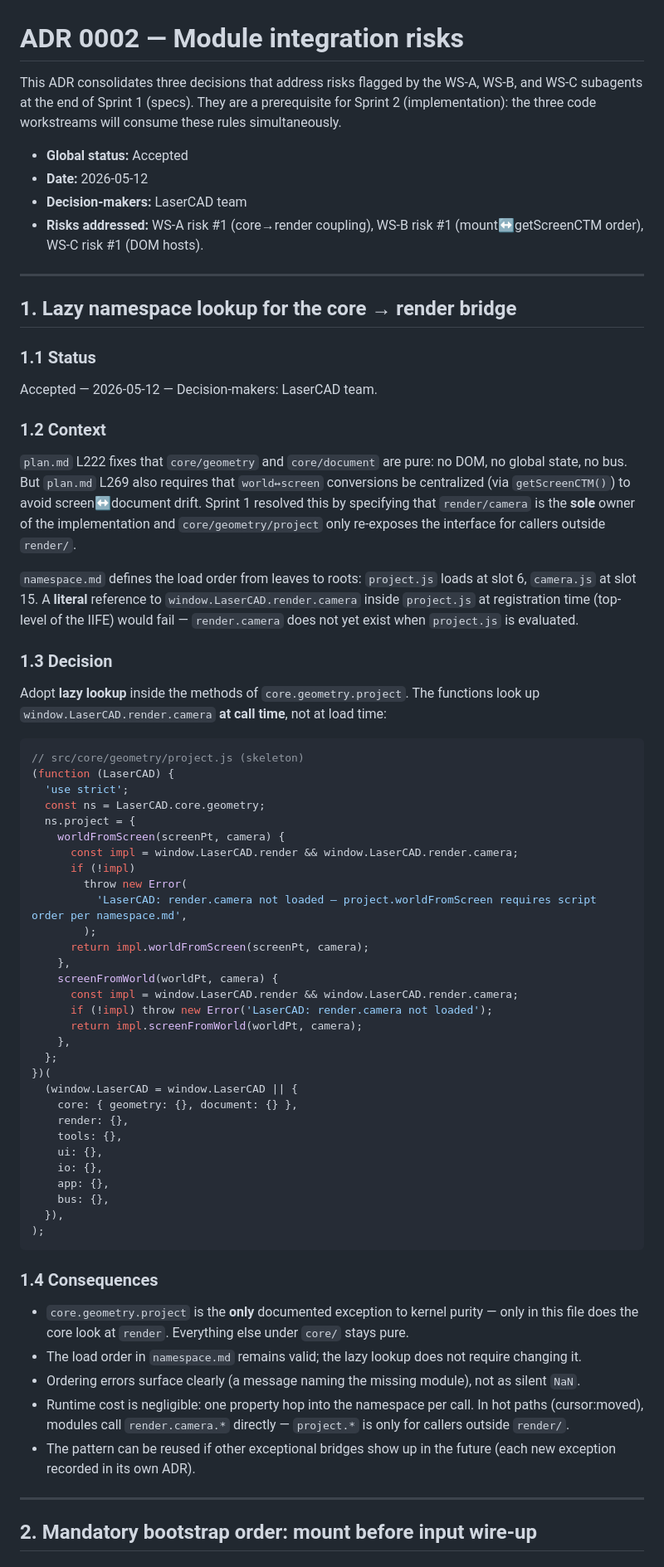
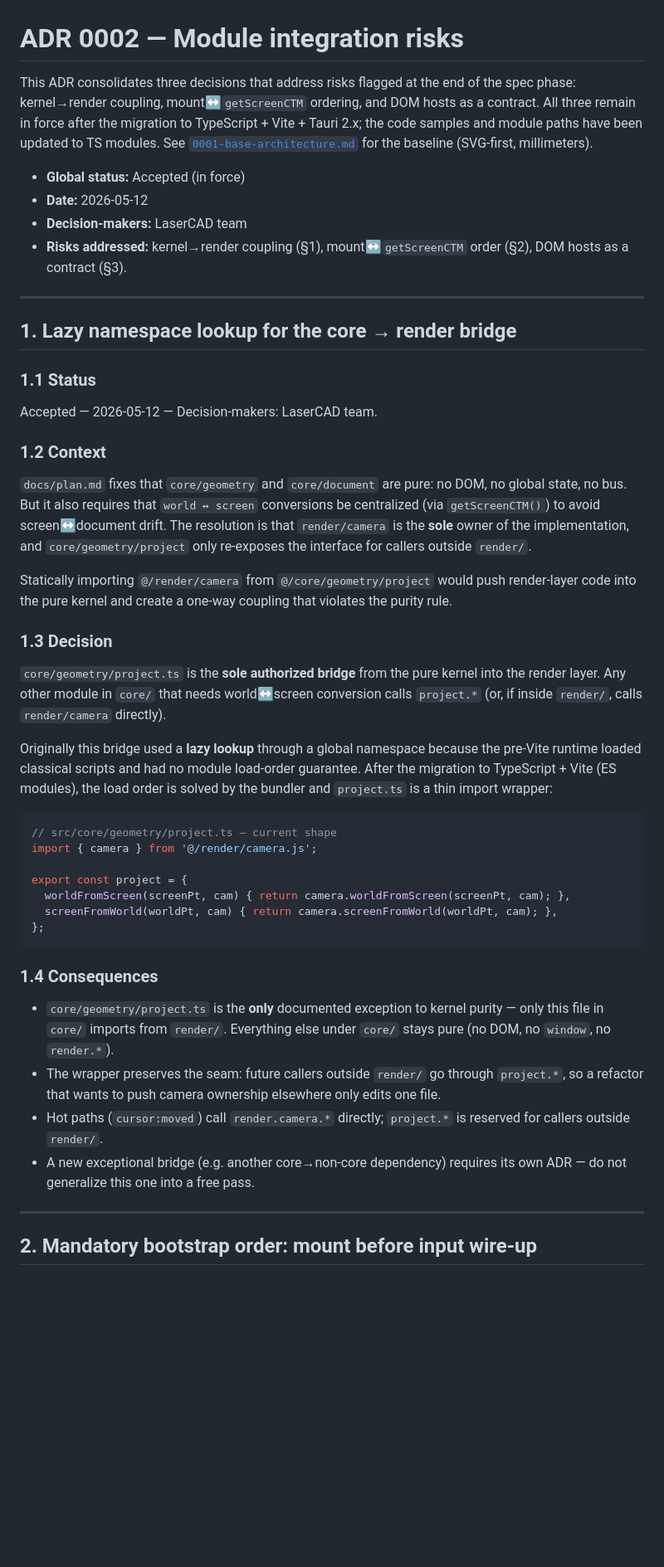
Before and after one commit to grstein/LaserCAD-R14, a Markdown page: docs/adr/0002-integration-risks.md, the part around one of its changes. Shown at 83% size. Rendered like a GitHub page; blank space fills up the shorter version.

````diff
--- a/docs/adr/0002-integration-risks.md
+++ b/docs/adr/0002-integration-risks.md
@@ -1,11 +1,11 @@
 # ADR 0002 — Module integration risks
 
-This ADR consolidates three decisions that address risks flagged by the WS-A, WS-B, and WS-C subagents at the end of Sprint 1 (specs). They are a prerequisite for Sprint 2 (implementation): the three code workstreams will consume these rules simultaneously.
+This ADR consolidates three decisions that address risks flagged at the end of the spec phase: kernel→render coupling, mount↔`getScreenCTM` ordering, and DOM hosts as a contract. All three remain in force after the migration to TypeScript + Vite + Tauri 2.x; the code samples and module paths have been updated to TS modules. See [`0001-base-architecture.md`](0001-base-architecture.md) for the baseline (SVG-first, millimeters).
 
-- **Global status:** Accepted
+- **Global status:** Accepted (in force)
 - **Date:** 2026-05-12
 - **Decision-makers:** LaserCAD team
-- **Risks addressed:** WS-A risk #1 (core→render coupling), WS-B risk #1 (mount↔getScreenCTM order), WS-C risk #1 (DOM hosts).
+- **Risks addressed:** kernel→render coupling (§1), mount↔`getScreenCTM` order (§2), DOM hosts as a contract (§3).
 
 ---
 
@@ -17,54 +17,32 @@ Accepted — 2026-05-12 — Decision-makers: LaserCAD team.
 
 ### 1.2 Context
 
-`plan.md` L222 fixes that `core/geometry` and `core/document` are pure: no DOM, no global state, no bus. But `plan.md` L269 also requires that `world↔screen` conversions be centralized (via `getScreenCTM()`) to avoid screen↔document drift. Sprint 1 resolved this by specifying that `render/camera` is the **sole** owner of the implementation and `core/geometry/project` only re-exposes the interface for callers outside `render/`.
+`docs/plan.md` fixes that `core/geometry` and `core/document` are pure: no DOM, no global state, no bus. But it also requires that `world ↔ screen` conversions be centralized (via `getScreenCTM()`) to avoid screen↔document drift. The resolution is that `render/camera` is the **sole** owner of the implementation, and `core/geometry/project` only re-exposes the interface for callers outside `render/`.
 
-`namespace.md` defines the load order from leaves to roots: `project.js` loads at slot 6, `camera.js` at slot 15. A **literal** reference to `window.LaserCAD.render.camera` inside `project.js` at registration time (top-level of the IIFE) would fail — `render.camera` does not yet exist when `project.js` is evaluated.
+Statically importing `@/render/camera` from `@/core/geometry/project` would push render-layer code into the pure kernel and create a one-way coupling that violates the purity rule.
 
 ### 1.3 Decision
 
-Adopt **lazy lookup** inside the methods of `core.geometry.project`. The functions look up `window.LaserCAD.render.camera` **at call time**, not at load time:
+`core/geometry/project.ts` is the **sole authorized bridge** from the pure kernel into the render layer. Any other module in `core/` that needs world↔screen conversion calls `project.*` (or, if inside `render/`, calls `render/camera` directly).
 
-```js
-// src/core/geometry/project.js (skeleton)
-(function (LaserCAD) {
-  'use strict';
-  const ns = LaserCAD.core.geometry;
-  ns.project = {
-    worldFromScreen(screenPt, camera) {
-      const impl = window.LaserCAD.render && window.LaserCAD.render.camera;
-      if (!impl)
-        throw new Error(
-          'LaserCAD: render.camera not loaded — project.worldFromScreen requires script order per namespace.md',
-        );
-      return impl.worldFromScreen(screenPt, camera);
-    },
-    screenFromWorld(worldPt, camera) {
-      const impl = window.LaserCAD.render && window.LaserCAD.render.camera;
-      if (!impl) throw new Error('LaserCAD: render.camera not loaded');
-      return impl.screenFromWorld(worldPt, camera);
-    },
-  };
-})(
-  (window.LaserCAD = window.LaserCAD || {
-    core: { geometry: {}, document: {} },
-    render: {},
-    tools: {},
-    ui: {},
-    io: {},
-    app: {},
-    bus: {},
-  }),
-);
+Originally this bridge used a **lazy lookup** through a global namespace because the pre-Vite runtime loaded classical scripts and had no module load-order guarantee. After the migration to TypeScript + Vite (ES modules), the load order is solved by the bundler and `project.ts` is a thin import wrapper:
+
+```ts
+// src/core/geometry/project.ts — current shape
+import { camera } from '@/render/camera.js';
+
+export const project = {
+  worldFromScreen(screenPt, cam) { return camera.worldFromScreen(screenPt, cam); },
+  screenFromWorld(worldPt, cam) { return camera.screenFromWorld(worldPt, cam); },
+};
 ```
 
 ### 1.4 Consequences
 
-- `core.geometry.project` is the **only** documented exception to kernel purity — only in this file does the core look at `render`. Everything else under `core/` stays pure.
-- The load order in `namespace.md` remains valid; the lazy lookup does not require changing it.
-- Ordering errors surface clearly (a message naming the missing module), not as silent `NaN`.
-- Runtime cost is negligible: one property hop into the namespace per call. In hot paths (cursor:moved), modules call `render.camera.*` directly — `project.*` is only for callers outside `render/`.
-- The pattern can be reused if other exceptional bridges show up in the future (each new exception recorded in its own ADR).
+- `core/geometry/project.ts` is the **only** documented exception to kernel purity — only this file in `core/` imports from `render/`. Everything else under `core/` stays pure (no DOM, no `window`, no `render.*`).
+- The wrapper preserves the seam: future callers outside `render/` go through `project.*`, so a refactor that wants to push camera ownership elsewhere only edits one file.
+- Hot paths (`cursor:moved`) call `render.camera.*` directly; `project.*` is reserved for callers outside `render/`.
+- A new exceptional bridge (e.g. another core→non-core dependency) requires its own ADR — do not generalize this one into a free pass.
 
 ---
 
````
Also changed, not shown: other parts of docs/adr/0002-integration-risks.md (+33 -34 lines), CLAUDE.md (+2 -1 lines), docs/adr/0001-base-architecture.md (+9 -2 lines).
